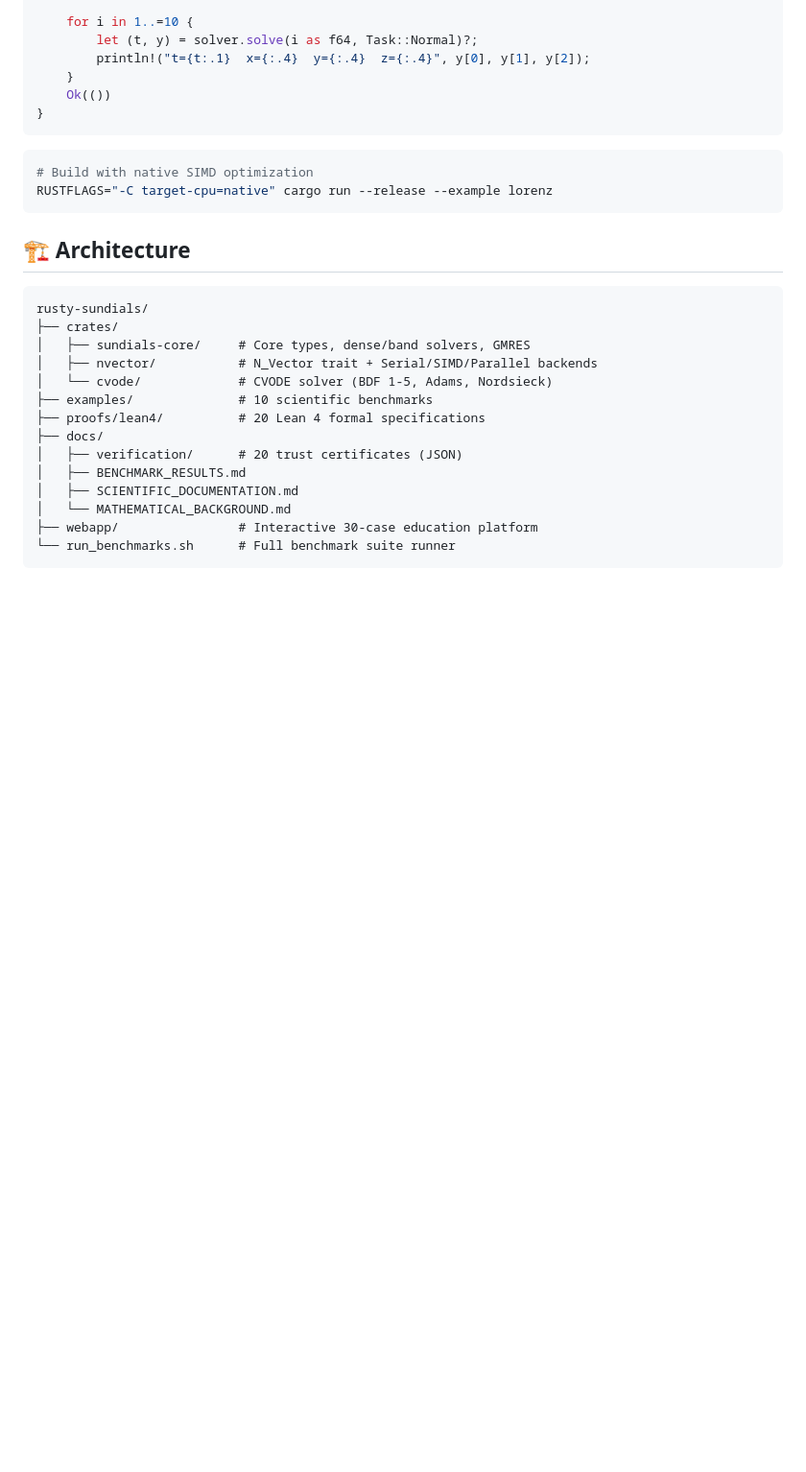
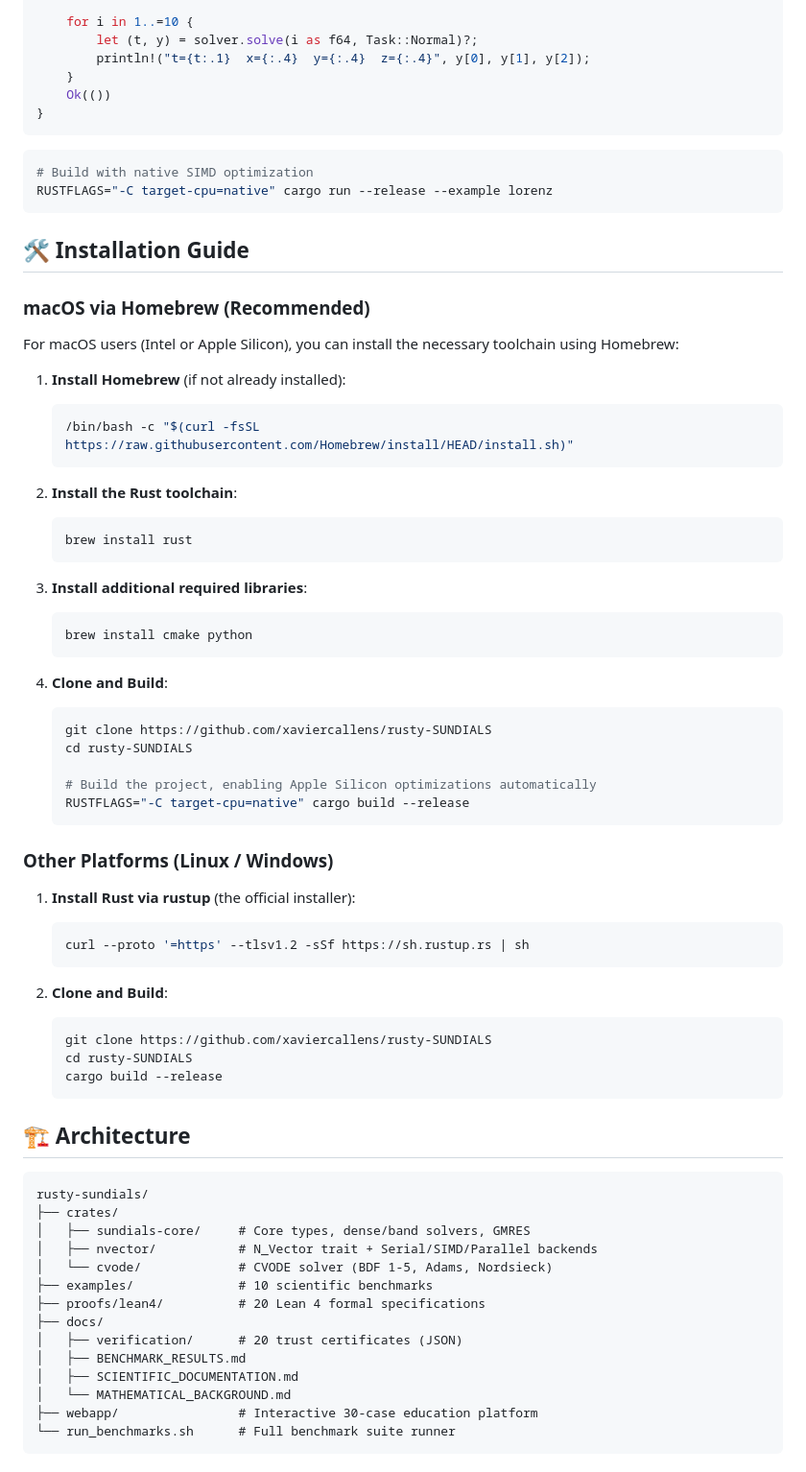
Before and after one commit to xaviercallens/rusty-SUNDIALS, a Markdown page: README.md, the part around the change. Shown at 96% size. GitHub-like rendering; blank space fills up the shorter version.

Commit message:
docs: Add installation guide and macOS Homebrew instructions

````diff
--- a/README.md
+++ b/README.md
@@ -83,6 +83,50 @@ fn main() -> Result<(), cvode::CvodeError> {
 # Build with native SIMD optimization
 RUSTFLAGS="-C target-cpu=native" cargo run --release --example lorenz
 ```
+
+## 🛠️ Installation Guide
+
+### macOS via Homebrew (Recommended)
+
+For macOS users (Intel or Apple Silicon), you can install the necessary toolchain using Homebrew:
+
+1. **Install Homebrew** (if not already installed):
+   ```bash
+   /bin/bash -c "$(curl -fsSL https://raw.githubusercontent.com/Homebrew/install/HEAD/install.sh)"
+   ```
+
+2. **Install the Rust toolchain**:
+   ```bash
+   brew install rust
+   ```
+
+3. **Install additional required libraries**:
+   ```bash
+   brew install cmake python
+   ```
+
+4. **Clone and Build**:
+   ```bash
+   git clone https://github.com/xaviercallens/rusty-SUNDIALS
+   cd rusty-SUNDIALS
+
+   # Build the project, enabling Apple Silicon optimizations automatically
+   RUSTFLAGS="-C target-cpu=native" cargo build --release
+   ```
+
+### Other Platforms (Linux / Windows)
+
+1. **Install Rust via rustup** (the official installer):
+   ```bash
+   curl --proto '=https' --tlsv1.2 -sSf https://sh.rustup.rs | sh
+   ```
+
+2. **Clone and Build**:
+   ```bash
+   git clone https://github.com/xaviercallens/rusty-SUNDIALS
+   cd rusty-SUNDIALS
+   cargo build --release
+   ```
 
 ## 🏗️ Architecture
 
````
